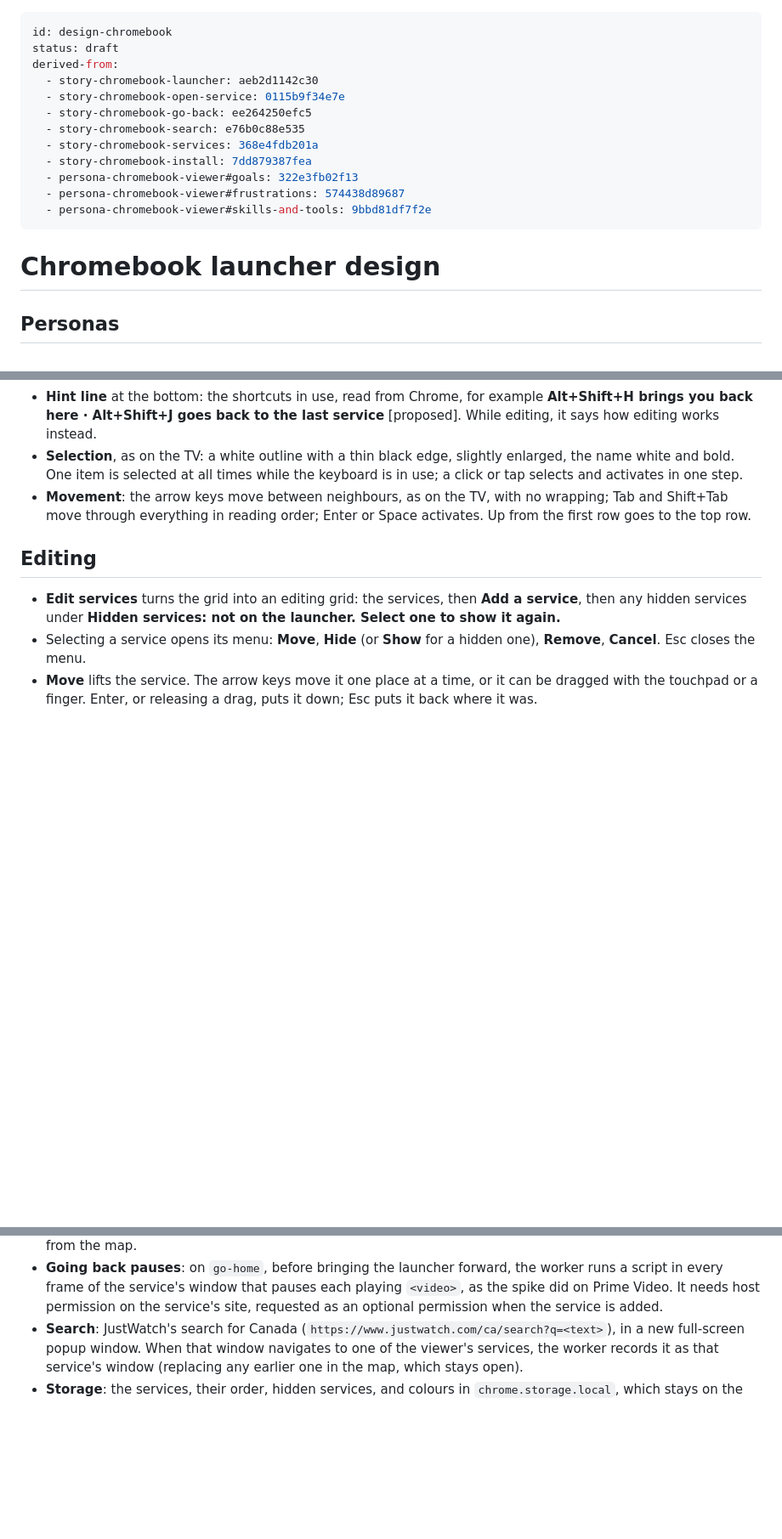
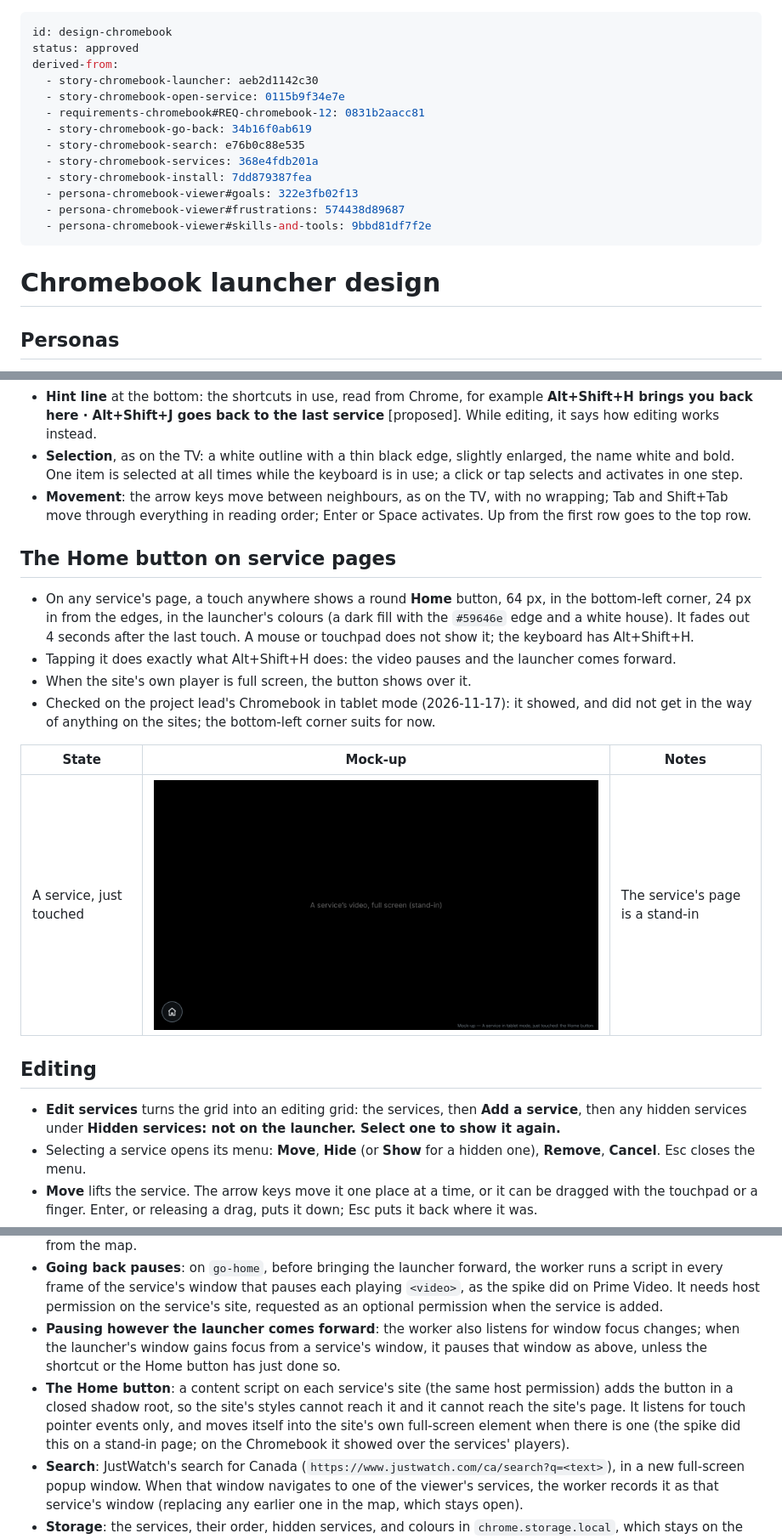
Before and after one commit to lifelike-and-believable/quiet-launcher, a Markdown page: docs/design/chromebook.md, 3 parts joined by grey strips. Shown at 85% size. Rendered like a GitHub page; pictures changed too: docs/design/chromebook/home-button.png (added); blank space fills up the shorter version.

```diff
--- a/docs/design/chromebook.md
+++ b/docs/design/chromebook.md
@@ -1,10 +1,11 @@
 ---
 id: design-chromebook
-status: draft
+status: approved
 derived-from:
   - story-chromebook-launcher: aeb2d1142c30
   - story-chromebook-open-service: 0115b9f34e7e
-  - story-chromebook-go-back: ee264250efc5
+  - requirements-chromebook#REQ-chromebook-12: 0831b2aacc81
+  - story-chromebook-go-back: 34b16f0ab619
   - story-chromebook-search: e76b0c88e535
   - story-chromebook-services: 368e4fdb201a
   - story-chromebook-install: 7dd879387fea
@@ -19,8 +20,8 @@ derived-from:
 Mock-ups: docs/design/chromebook/mockup.html (the source), rendered to PNG by render.js. It
 follows design-home-screen's look and wording where the two do the same thing. Drafted
 2026-11-17; the agent's choices that go beyond the approved stories are marked [proposed] until
-the project lead accepts them. Still to add: a touchscreen way back to the launcher in tablet mode
-(the project lead's request, 2026-11-17), after a spike. -->
+the project lead accepts them. The touch way back (REQ-chromebook-12) was added after the
+tablet-mode spike of 2026-11-17. -->
 
 ## Personas
 
@@ -93,6 +97,21 @@ appears.
   Shift+Tab move through everything in reading order; Enter or Space activates. Up from the first
   row goes to the top row.
 
+## The Home button on service pages
+
+- On any service's page, a touch anywhere shows a round **Home** button, 64 px, in the bottom-left
+  corner, 24 px in from the edges, in the launcher's colours (a dark fill with the `#59646e` edge
+  and a white house). It fades out 4 seconds after the last touch. A mouse or touchpad does not
+  show it; the keyboard has Alt+Shift+H.
+- Tapping it does exactly what Alt+Shift+H does: the video pauses and the launcher comes forward.
+- When the site's own player is full screen, the button shows over it.
+- Checked on the project lead's Chromebook in tablet mode (2026-11-17): it showed, and did not get
+  in the way of anything on the sites; the bottom-left corner suits for now.
+
+| State | Mock-up | Notes |
+|---|---|---|
+| A service, just touched | ![Home button](chromebook/home-button.png) | The service's page is a stand-in |
+
 ## Editing
 
 - **Edit services** turns the grid into an editing grid: the services, then **Add a service**, then
@@ -145,6 +164,14 @@ appears.
   script in every frame of the service's window that pauses each playing `<video>`, as the spike
   did on Prime Video. It needs host permission on the service's site, requested as an optional
   permission when the service is added.
+- **Pausing however the launcher comes forward**: the worker also listens for window focus
+  changes; when the launcher's window gains focus from a service's window, it pauses that window
+  as above, unless the shortcut or the Home button has just done so.
+- **The Home button**: a content script on each service's site (the same host permission) adds the
+  button in a closed shadow root, so the site's styles cannot reach it and it cannot reach the
+  site's page. It listens for touch pointer events only, and moves itself into the site's own
+  full-screen element when there is one (the spike did this on a stand-in page; on the Chromebook
+  it showed over the services' players).
 - **Search**: JustWatch's search for Canada (`https://www.justwatch.com/ca/search?q=<text>`), in a
   new full-screen popup window. When that window navigates to one of the viewer's services, the
   worker records it as that service's window (replacing any earlier one in the map, which stays
```
Also changed, not shown: other parts of docs/design/chromebook.md (+9 -4 lines), PLAN.md (+1 -0 lines), docs/product/notes.md (+8 -2 lines), 5 other files.
